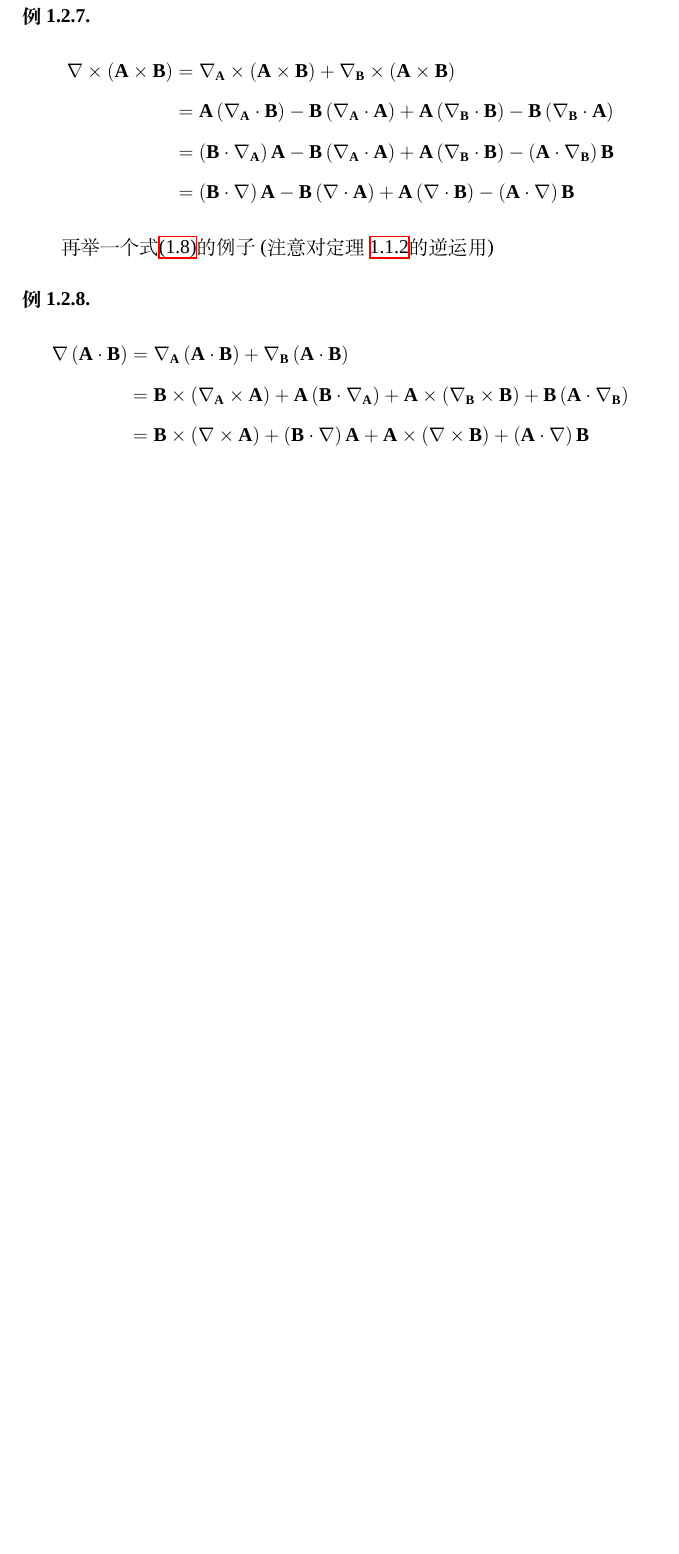
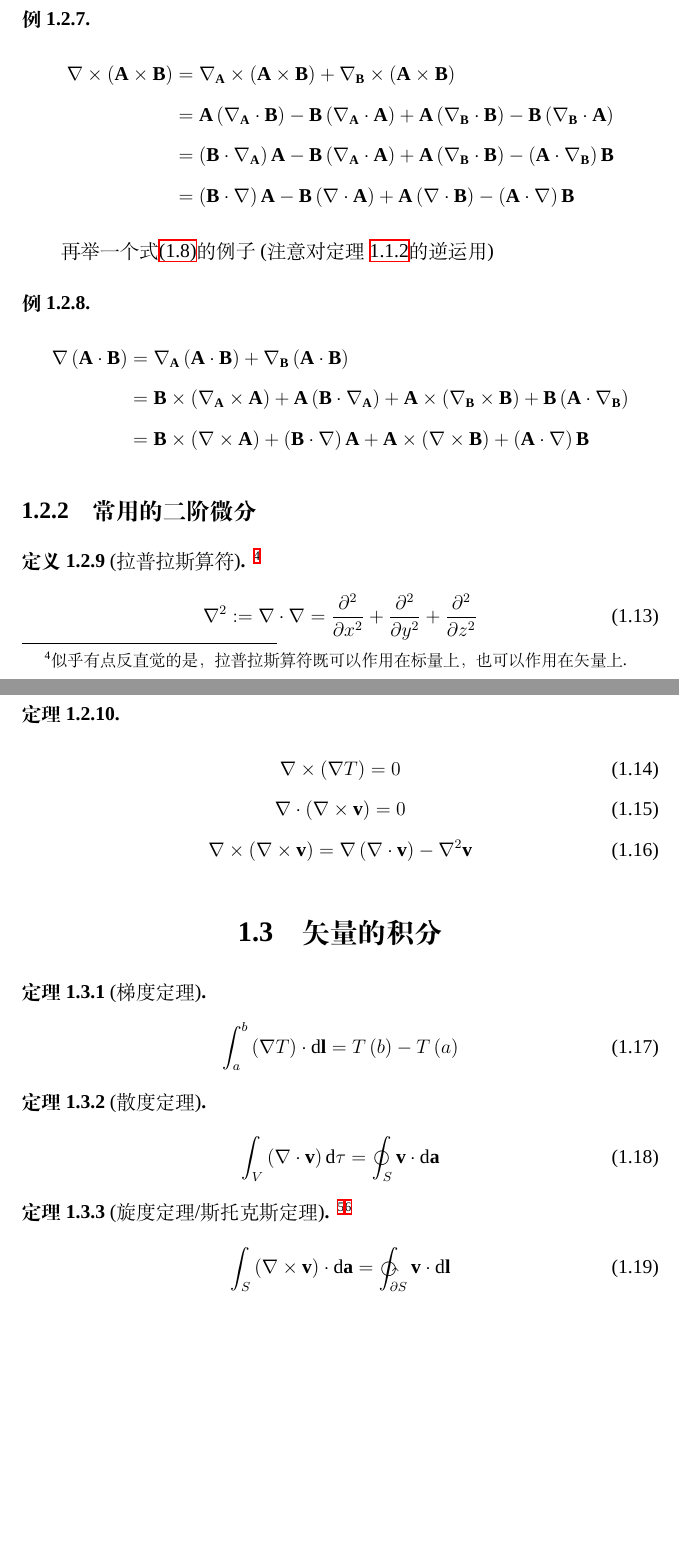
Before and after one commit to ZexHexoft/ElectroDynamicsNotes, a LaTeX book (notes.tex, which reads chapters/chapter1.tex): part of page 8 of 9 before the commit and two parts of pages 7 and 8 of 9 after it, the two joined at a grey line, cut so that both start at the same text, the shorter picture padded with empty space. Compiled offline with XeLaTeX; a missing font is replaced by an installed copy or a similar font.

Commit message:
添加了常用的二阶微分及矢量的积分相关内容; 修改部分语言

```diff
--- a/chapters/chapter1.tex
+++ b/chapters/chapter1.tex
@@ -102,3 +106,40 @@
         &=\mathbf{B}\times \left( \nabla \times \mathbf{A} \right) +\left( \mathbf{B}\cdot \nabla \right) \mathbf{A}+\mathbf{A}\times \left( \nabla \times \mathbf{B} \right) +\left( \mathbf{A}\cdot \nabla \right) \mathbf{B}
     \end{align*}
 \end{example}
+
+\subsection{常用的二阶微分}
+
+\begin{definition}[拉普拉斯算符]\footnote{似乎有点反直觉的是，拉普拉斯算符既可以作用在标量上，也可以作用在矢量上.}
+    \begin{equation}
+        \nabla^2 := \nabla \cdot \nabla = \frac{\partial ^2}{\partial x^2}+\frac{\partial ^2}{\partial y^2}+\frac{\partial ^2}{\partial z^2}
+    \end{equation}
+\end{definition}
+
+\begin{theorem}
+    \begin{gather}
+        \nabla \times \left( \nabla T \right) =0\\
+        \nabla \cdot \left( \nabla \times \mathbf{v} \right) =0\\
+        \nabla \times \left( \nabla \times \mathbf{v} \right) =\nabla \left( \nabla \cdot \mathbf{v} \right) -\nabla ^2\mathbf{v}
+    \end{gather}
+\end{theorem}
+
+
+\section{矢量的积分}\label{sec:integrationOfVector}
+
+\begin{theorem}[梯度定理]
+    \begin{equation}
+        \int_a^b{\left( \nabla T \right) \cdot \mathrm{d}\mathbf{l}}=T\left( b \right) -T\left( a \right)
+    \end{equation}
+\end{theorem}
+
+\begin{theorem}[散度定理]
+    \begin{equation}
+        \int_V{\left( \nabla \cdot \mathbf{v} \right) \mathrm{d}\tau}=\oint_S{\mathbf{v}\cdot \mathrm{d}\mathbf{a}}
+    \end{equation}
+\end{theorem}
+
+\begin{theorem}[旋度定理/斯托克斯定理]\footnote{这里的$\partial S$表示$S$的边界.}\footnote{之所以在积分号上用逆时针的圆圈，是为了强调右手规则.}
+    \begin{equation}
+        \int_S{\left( \nabla \times \mathbf{v} \right) \cdot \mathrm{d}\mathbf{a}}=\ointctrclockwise_{\partial S}{\mathbf{v}\cdot \mathrm{d}\mathbf{l}}
+    \end{equation}
+\end{theorem}
--- a/notes.tex
+++ b/notes.tex
@@ -1,6 +1,6 @@
 %!LW recipe=latexmk (xelatex)
 \documentclass[12pt, a4paper, oneside]{ctexbook}
-\usepackage{amsmath, amsthm, amssymb, bm, graphicx, hyperref, mathrsfs, epigraph, footnote, cleveref}
+\usepackage{amsmath, amsthm, amssymb, bm, graphicx, hyperref, mathrsfs, epigraph, footnote, cleveref, esint}
 \usepackage[backend=biber, style=gb7714-2015]{biblatex}
 
 % \addbibresource{myrefs.bib}
@@ -37,6 +37,10 @@
 \Crefname{equation}{式}{式}
 \crefname{theorem}{定理}{定理}
 \Crefname{theorem}{定理}{定理}
+\crefname{section}{}{}
+\Crefname{section}{}{}
+
+\crefformat{section}{\textbf{#2#1#3}部分}
 
 \crefformat{equation}{式#2(#1)#3} % 这里的几个格式非常有趣
 % \crefformat{equation}{#2(#1)#3}
```
Also changed, not shown: chapters/chapter0.tex (+2 -1 lines), notes.pdf, chapters/chapter1.tex (4 more changed lines).
